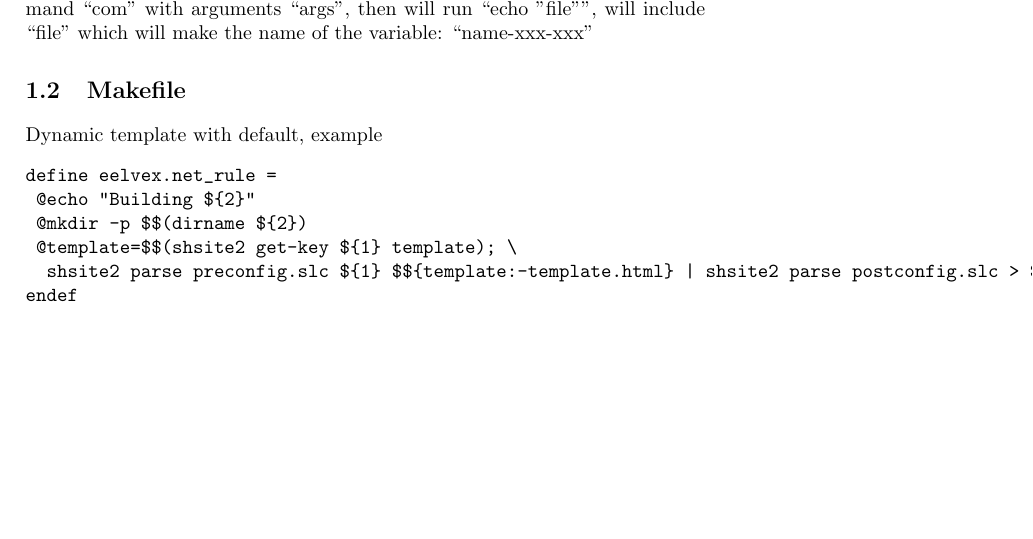
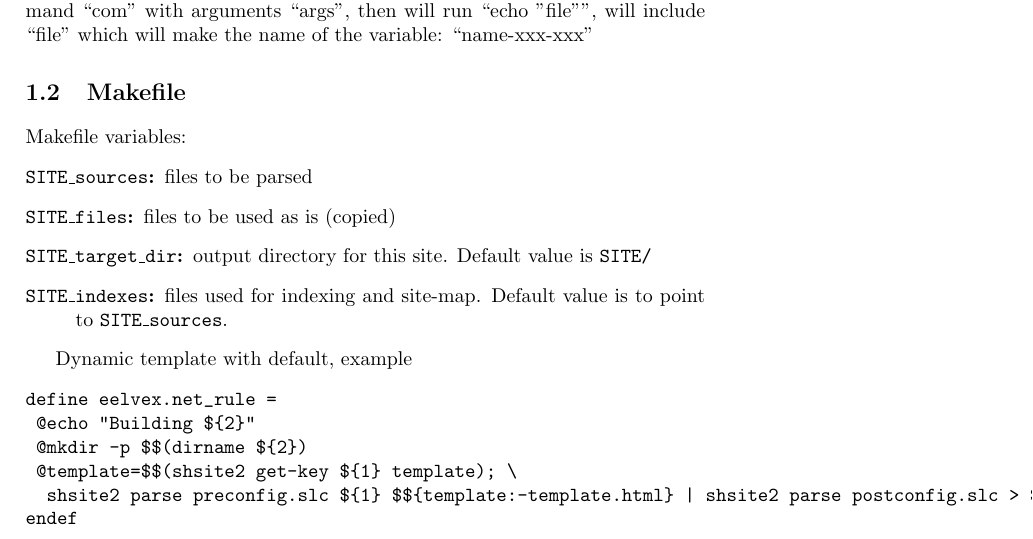
Before and after one commit to EelVex/shsite2, a LaTeX book (shsite2-manual.tex): part of page 5 of 15, cut so that both start at the same text. Compiled offline with pdfLaTeX.

Commit message:
notes for Makefile's variables

```diff
--- a/shsite2-manual.tex
+++ b/shsite2-manual.tex
@@ -38,6 +38,14 @@
 
 
 \section{Makefile} % {{{
+
+Makefile variables:
+\begin{description}
+\item[\texttt{SITE\_sources}:] files to be parsed
+\item[\texttt{SITE\_files}:] files to be used as is (copied)
+\item[\texttt{SITE\_target\_dir}:] output directory for this site. Default value is \texttt{SITE/}
+\item[\texttt{SITE\_indexes}:] files used for indexing and site-map. Default value is to point to \texttt{SITE\_sources}.
+\end{description}
 
 Dynamic template with default, example
 \tabson
```
